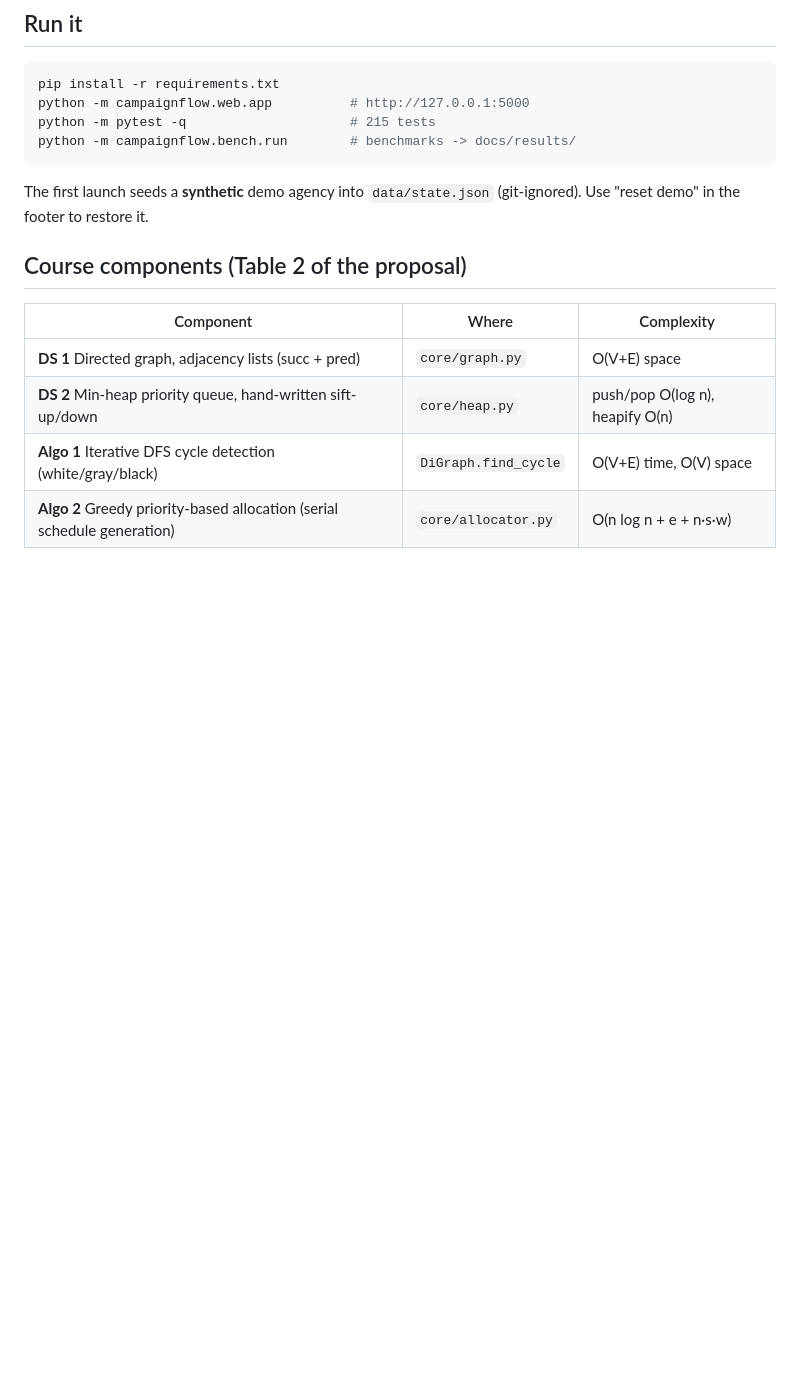
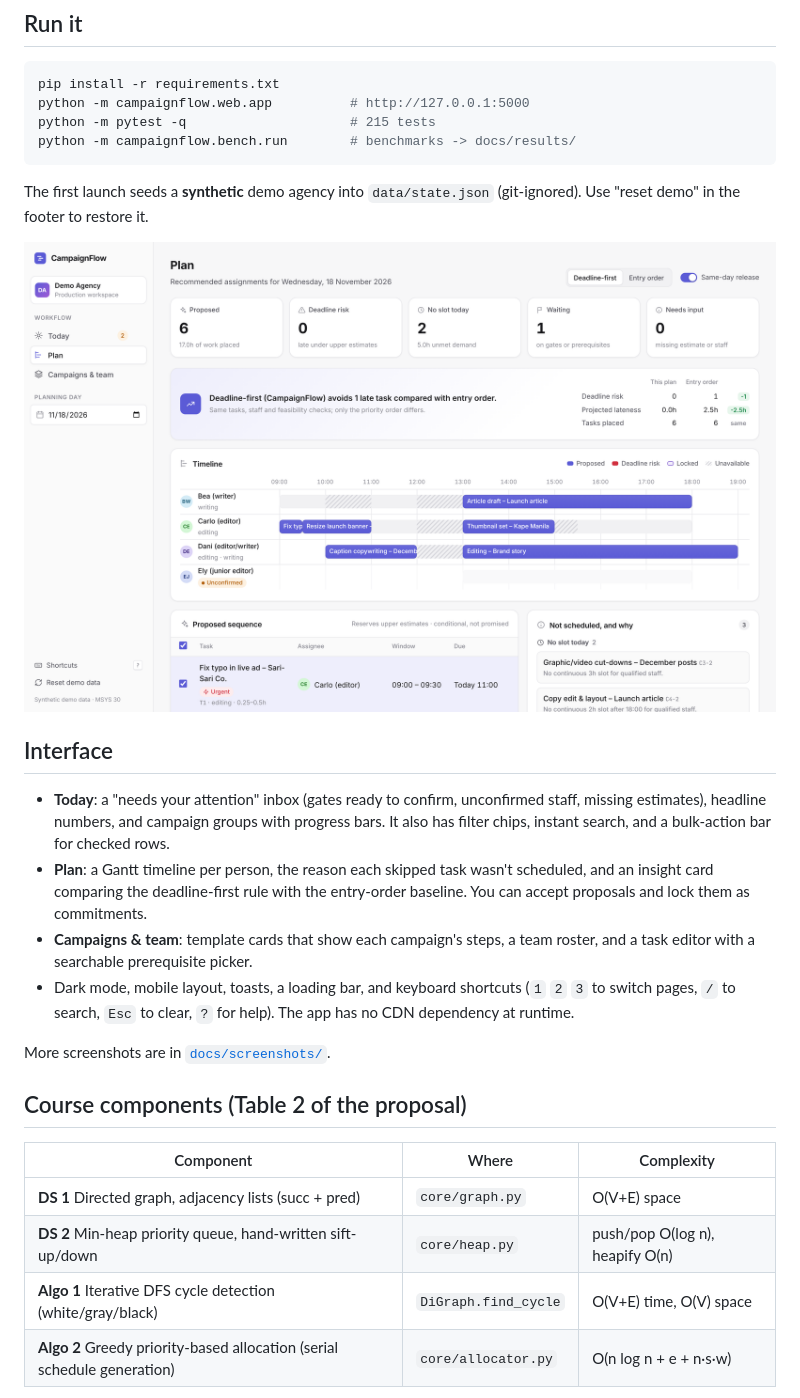
Before and after one commit to ArtixOBF/ArtixOBF, a Markdown page: README.md, the part around the change. Drawn GitHub-style; pictures changed too: docs/screenshots/plan.png (added); blank space fills up the shorter version.

```diff
--- a/README.md
+++ b/README.md
@@ -20,6 +20,17 @@ python -m campaignflow.bench.run        # benchmarks -> docs/results/
 
 The first launch seeds a **synthetic** demo agency into `data/state.json`
 (git-ignored). Use "reset demo" in the footer to restore it.
+
+![Plan page](docs/screenshots/plan.png)
+
+## Interface
+
+- **Today**: a "needs your attention" inbox (gates ready to confirm, unconfirmed staff, missing estimates), headline numbers, and campaign groups with progress bars. It also has filter chips, instant search, and a bulk-action bar for checked rows.
+- **Plan**: a Gantt timeline per person, the reason each skipped task wasn't scheduled, and an insight card comparing the deadline-first rule with the entry-order baseline. You can accept proposals and lock them as commitments.
+- **Campaigns & team**: template cards that show each campaign's steps, a team roster, and a task editor with a searchable prerequisite picker.
+- Dark mode, mobile layout, toasts, a loading bar, and keyboard shortcuts (`1` `2` `3` to switch pages, `/` to search, `Esc` to clear, `?` for help). The app has no CDN dependency at runtime.
+
+More screenshots are in [`docs/screenshots/`](docs/screenshots/).
 
 ## Course components (Table 2 of the proposal)
 
```
Also changed, not shown: docs/screenshots/intake.png (added), docs/screenshots/mobile.png (added), docs/screenshots/plan-dark.png (added), docs/screenshots/today.png (added), 12 other files.
